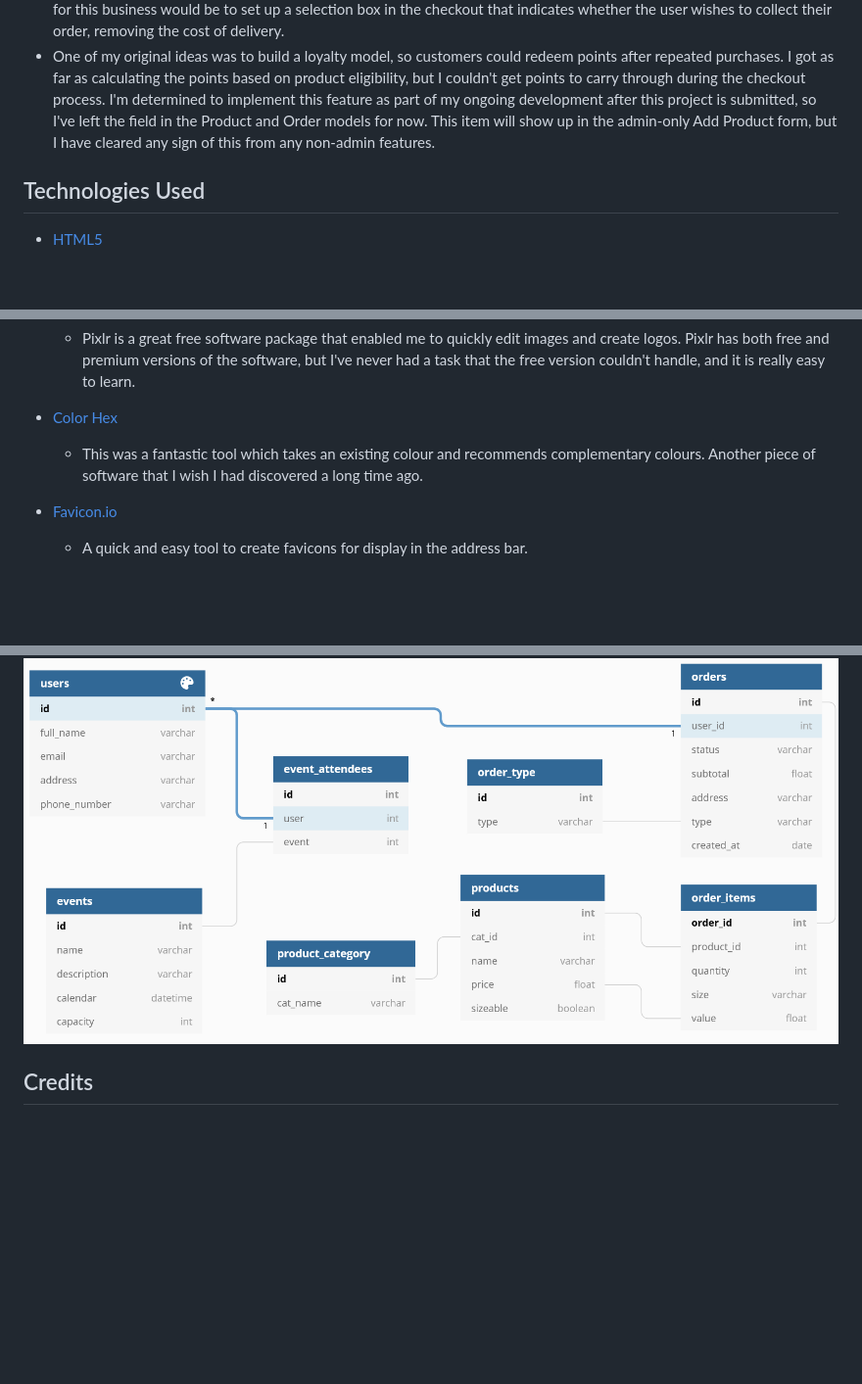
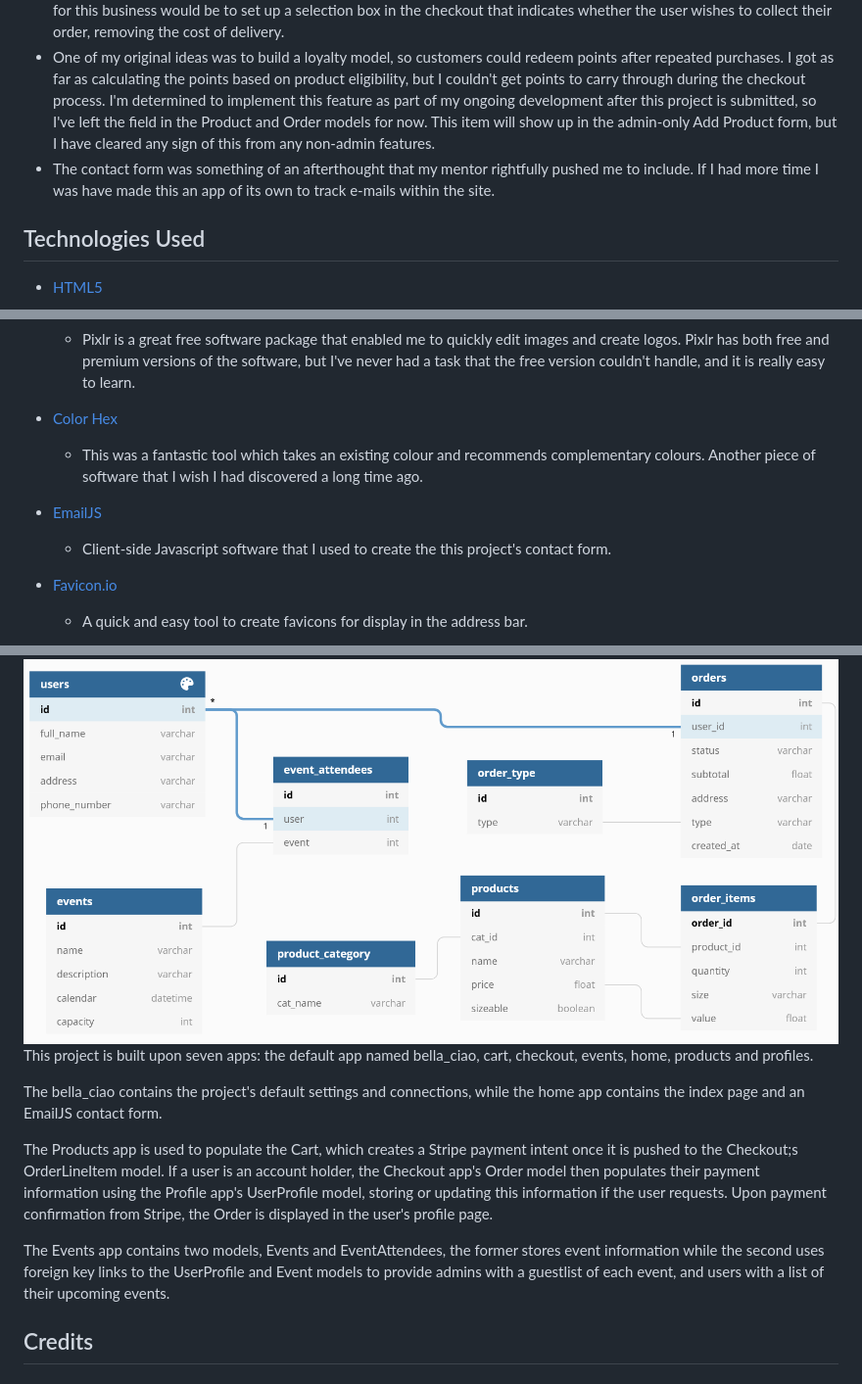
Before and after one commit to kiehozero/bella-ciao, a Markdown page: README.md, 3 parts joined by grey strips. Shown: that part at 98% size. Drawn GitHub-style; blank space fills up the shorter version.

```diff
--- a/README.md
+++ b/README.md
@@ -113,6 +113,7 @@ As an admin, I want to...
 - One interesting idea I saw recently was Pret A Manger's unlimited coffee offer for a set monthly fee. I wanted to re-create this using Stripe's subscription payments system. The [setup process](https://stripe.com/docs/billing/subscriptions/overview) itself doesn't seem overly complex, but for the sake of creating an additional user level, as well as splitting orders based on whether the user was a subscriber or not, entailed a lot of work in the timeframe I had.
 - Lockdown is not going to last forever and people will eventually be spending less time at home, so the logical next point for this business would be to set up a selection box in the checkout that indicates whether the user wishes to collect their order, removing the cost of delivery.
 - One of my original ideas was to build a loyalty model, so customers could redeem points after repeated purchases. I got as far as calculating the points based on product eligibility, but I couldn't get points to carry through during the checkout process. I'm determined to implement this feature as part of my ongoing development after this project is submitted, so I've left the field in the Product and Order models for now. This item will show up in the admin-only Add Product form, but I have cleared any sign of this from any non-admin features.
+- The contact form was something of an afterthought that my mentor rightfully pushed me to include. If I had more time I was have made this an app of its own to track e-mails within the site.
 
 
 ## Technologies Used
@@ -165,6 +166,9 @@ As an admin, I want to...
 - [Color Hex](https://www.color-hex.com/)
     - This was a fantastic tool which takes an existing colour and recommends complementary colours. Another piece of software that I wish I had discovered a long time ago.
 
+- [EmailJS](https://www.emailjs.com/)
+    - Client-side Javascript software that I used to create the this project's contact form.
+
 - [Favicon.io](https://favicon.io/)
     - A quick and easy tool to create favicons for display in the address bar.
 
@@ -187,6 +191,15 @@ I used [GitHub](https://www.github.com/) as the code host for this project, and
 ## Database Architecture
 
 <img src="planning/db-schema.png">
+
+This project is built upon seven apps: the default app named bella_ciao, cart, checkout, events, home, products and profiles.
+
+The bella_ciao contains the project's default settings and connections, while the home app contains the index page and an EmailJS contact form.
+
+The Products app is used to populate the Cart, which creates a Stripe payment intent once it is pushed to the Checkout;s OrderLineItem model. If a user is an account holder, the Checkout app's Order model then populates their payment information using the Profile app's UserProfile model, storing or updating this information if the user requests. Upon payment confirmation from Stripe, the Order is displayed in the user's profile page.
+
+The Events app contains two models, Events and EventAttendees, the former stores event information while the second uses foreign key links to the UserProfile and Event models to provide admins with a guestlist of each event, and users with a list of their upcoming events.
+
 
 ## Credits
 
```
Also changed, not shown: planning/aws-reqs.png (added), planning/db-reqs.png (added), 1 other file.
